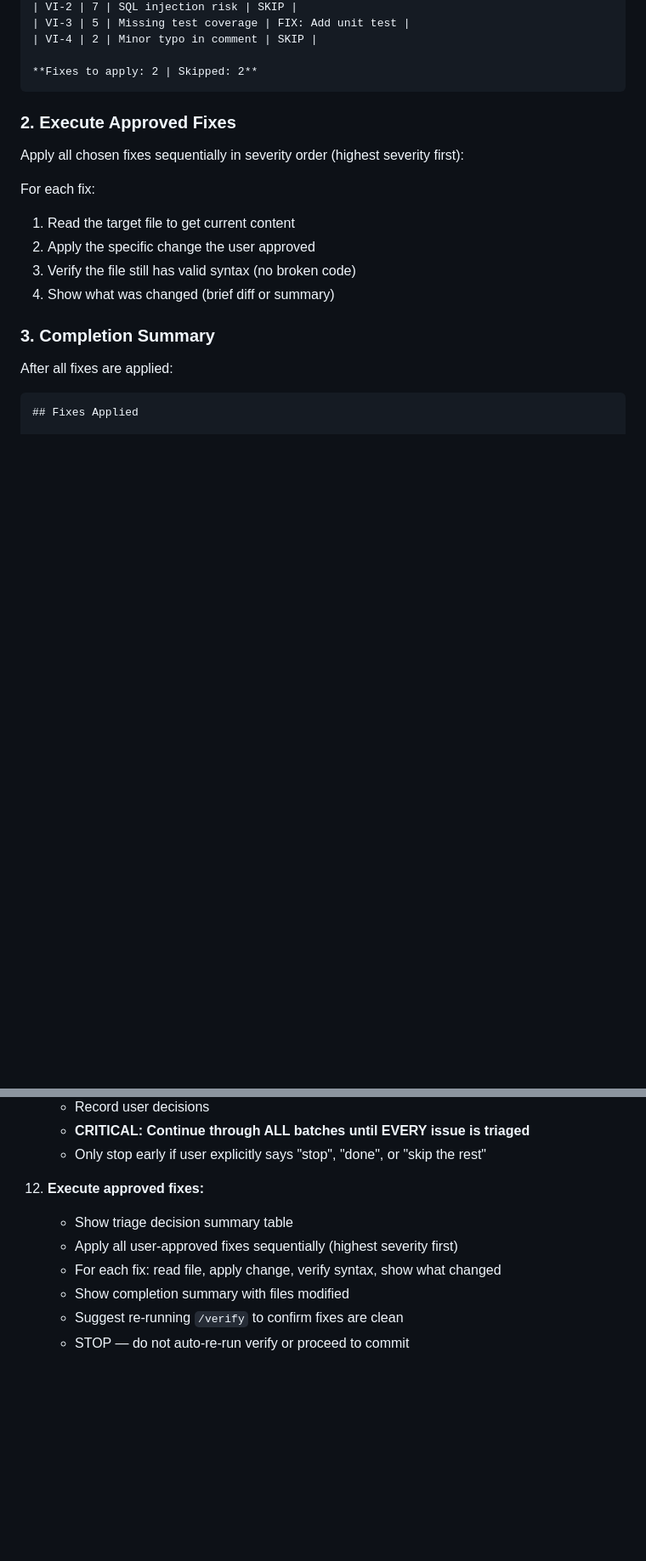
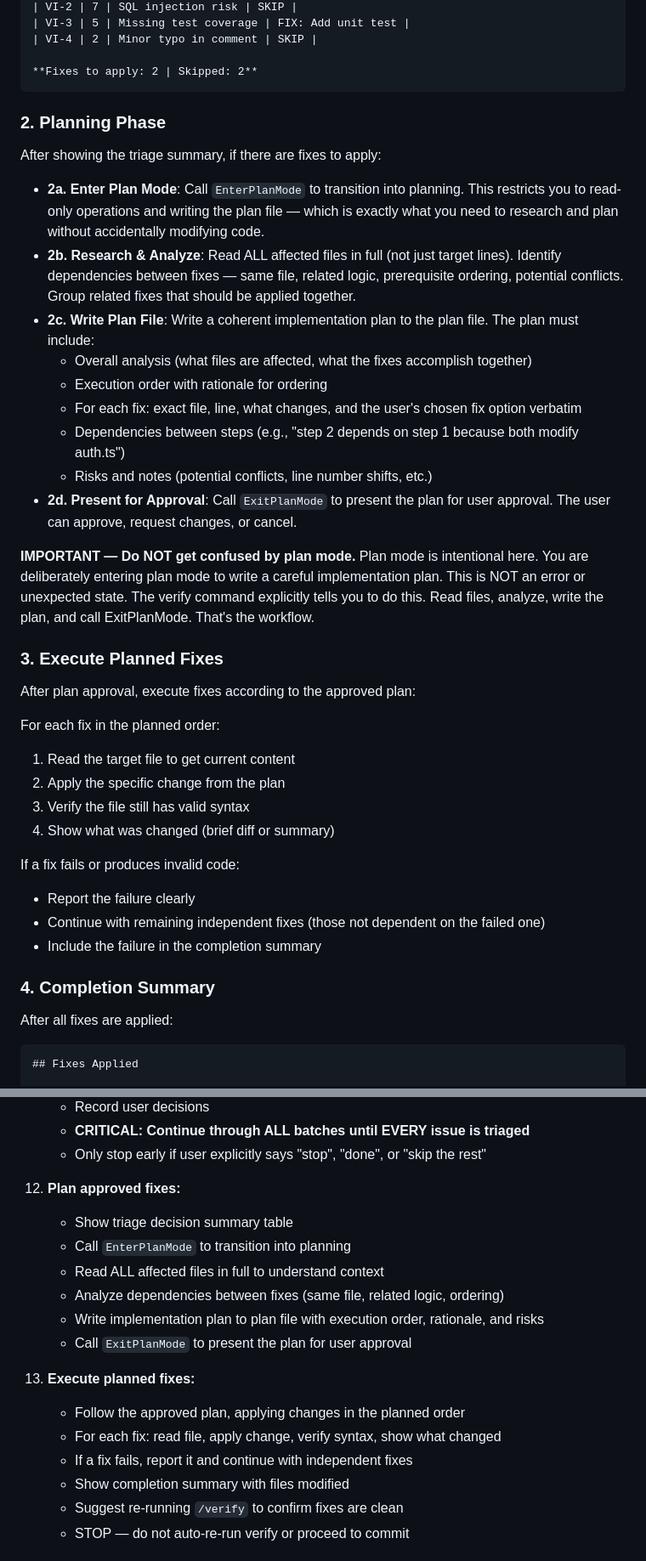
Before and after one commit to niekcandaele/claude-helpers, a Markdown page: commands/verify.md, 2 parts joined by grey strips. Shown at 85% size. Drawn GitHub-style; blank space fills up the shorter version.

Commit message:
improve handling of verification

````diff
--- a/commands/verify.md
+++ b/commands/verify.md
@@ -711,17 +712,38 @@ Show a table summarizing all decisions:
 **Fixes to apply: 2 | Skipped: 2**
 ```
 
-### 2. Execute Approved Fixes
+### 2. Planning Phase
 
-Apply all chosen fixes sequentially in severity order (highest severity first):
+After showing the triage summary, if there are fixes to apply:
 
-For each fix:
+- **2a. Enter Plan Mode**: Call `EnterPlanMode` to transition into planning. This restricts you to read-only operations and writing the plan file — which is exactly what you need to research and plan without accidentally modifying code.
+- **2b. Research & Analyze**: Read ALL affected files in full (not just target lines). Identify dependencies between fixes — same file, related logic, prerequisite ordering, potential conflicts. Group related fixes that should be applied together.
+- **2c. Write Plan File**: Write a coherent implementation plan to the plan file. The plan must include:
+  - Overall analysis (what files are affected, what the fixes accomplish together)
+  - Execution order with rationale for ordering
+  - For each fix: exact file, line, what changes, and the user's chosen fix option verbatim
+  - Dependencies between steps (e.g., "step 2 depends on step 1 because both modify auth.ts")
+  - Risks and notes (potential conflicts, line number shifts, etc.)
+- **2d. Present for Approval**: Call `ExitPlanMode` to present the plan for user approval. The user can approve, request changes, or cancel.
+
+**IMPORTANT — Do NOT get confused by plan mode.** Plan mode is intentional here. You are deliberately entering plan mode to write a careful implementation plan. This is NOT an error or unexpected state. The verify command explicitly tells you to do this. Read files, analyze, write the plan, and call ExitPlanMode. That's the workflow.
+
+### 3. Execute Planned Fixes
+
+After plan approval, execute fixes according to the approved plan:
+
+For each fix in the planned order:
 1. Read the target file to get current content
-2. Apply the specific change the user approved
-3. Verify the file still has valid syntax (no broken code)
+2. Apply the specific change from the plan
+3. Verify the file still has valid syntax
 4. Show what was changed (brief diff or summary)
 
-### 3. Completion Summary
+If a fix fails or produces invalid code:
+- Report the failure clearly
+- Continue with remaining independent fixes (those not dependent on the failed one)
+- Include the failure in the completion summary
+
+### 4. Completion Summary
 
 After all fixes are applied:
 
@@ -814,10 +836,18 @@ After all fixes are applied:
     - **CRITICAL: Continue through ALL batches until EVERY issue is triaged**
     - Only stop early if user explicitly says "stop", "done", or "skip the rest"
 
-12. **Execute approved fixes:**
+12. **Plan approved fixes:**
     - Show triage decision summary table
-    - Apply all user-approved fixes sequentially (highest severity first)
+    - Call `EnterPlanMode` to transition into planning
+    - Read ALL affected files in full to understand context
+    - Analyze dependencies between fixes (same file, related logic, ordering)
+    - Write implementation plan to plan file with execution order, rationale, and risks
+    - Call `ExitPlanMode` to present the plan for user approval
+
+13. **Execute planned fixes:**
+    - Follow the approved plan, applying changes in the planned order
     - For each fix: read file, apply change, verify syntax, show what changed
+    - If a fix fails, report it and continue with independent fixes
     - Show completion summary with files modified
     - Suggest re-running `/verify` to confirm fixes are clean
     - STOP — do not auto-re-run verify or proceed to commit
````
Also changed, not shown: other parts of commands/verify.md (+17 -6 lines).
